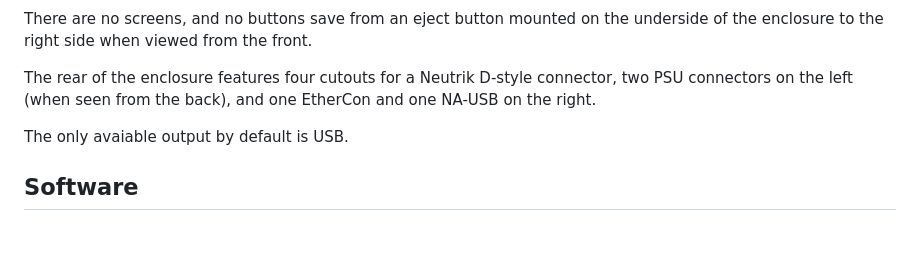
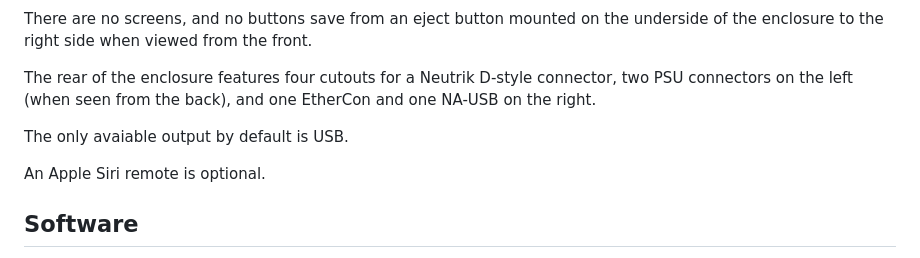
Before and after one commit to stojnev/dwr-swn, a Markdown page: README.md, the part around the change. Drawn GitHub-style; blank space fills up the shorter version.

```diff
--- a/README.md
+++ b/README.md
@@ -34,6 +34,8 @@ The rear of the enclosure features four cutouts for a Neutrik D-style connector,
 
 The only avaiable output by default is USB.
 
+An Apple Siri remote is optional.
+
 ## Software
 
 sŵn is based on a RaspOS Lite, with a set of several scripts built in Python to handle playback and playback controls.
```
Also changed, not shown: Photographs/ui-playback-loading.png (added), Photographs/ui-playback-playing.png (added), Photographs/ui-playback-reading.png (added).
